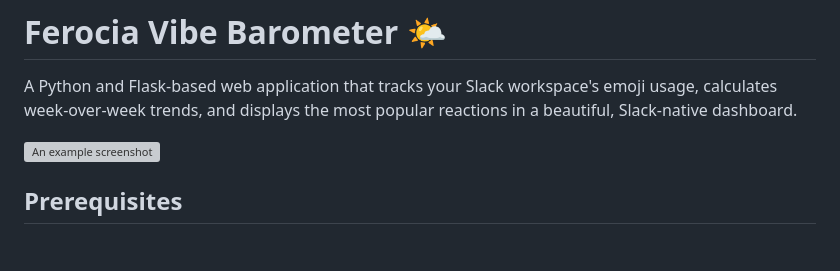
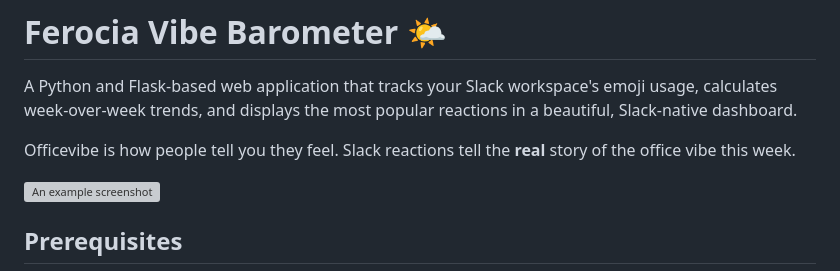
Before and after one commit to tcn33/slack-barometer, a Markdown page: README.md, the part around the change. Drawn GitHub-style; blank space fills up the shorter version; grey boxes are pictures that could not be loaded.

Commit message:
Intro purpose statement

```diff
--- a/README.md
+++ b/README.md
@@ -1,6 +1,8 @@
 # Ferocia Vibe Barometer 🌤️
 
 A Python and Flask-based web application that tracks your Slack workspace's emoji usage, calculates week-over-week trends, and displays the most popular reactions in a beautiful, Slack-native dashboard.
+
+Officevibe is how people tell you they feel. Slack reactions tell the **real** story of the office vibe this week.
 
 ![An example screenshot](screenshot.png)
 
```
